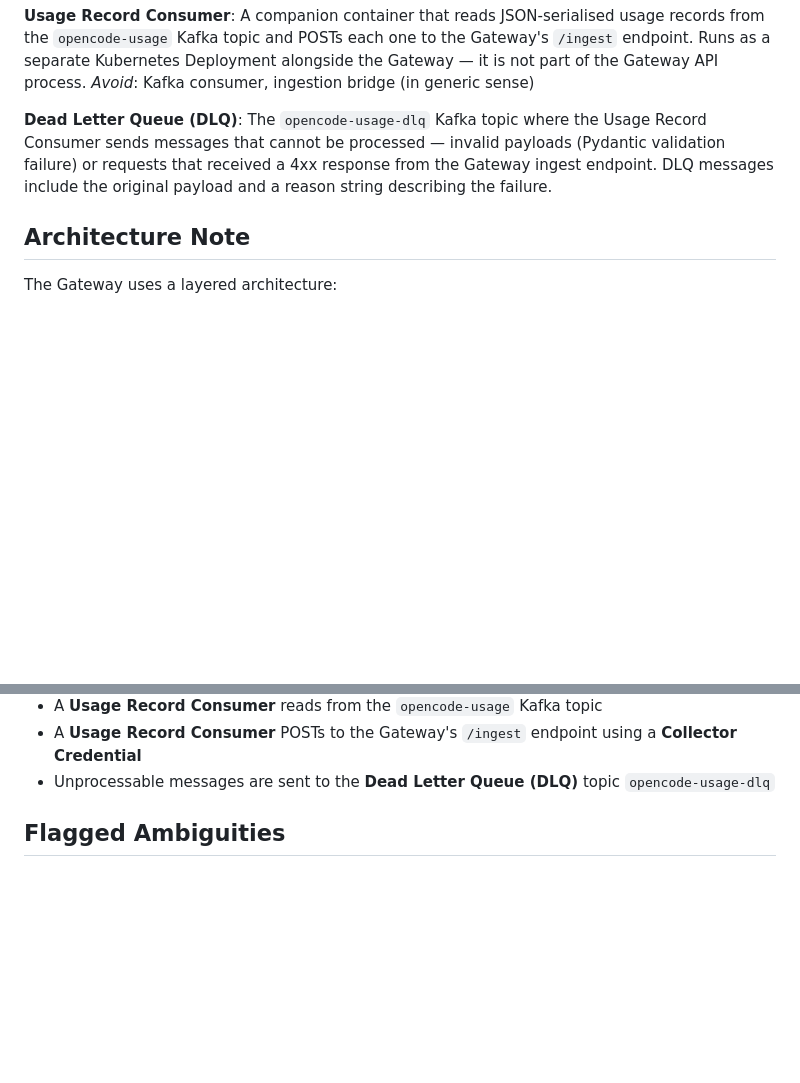
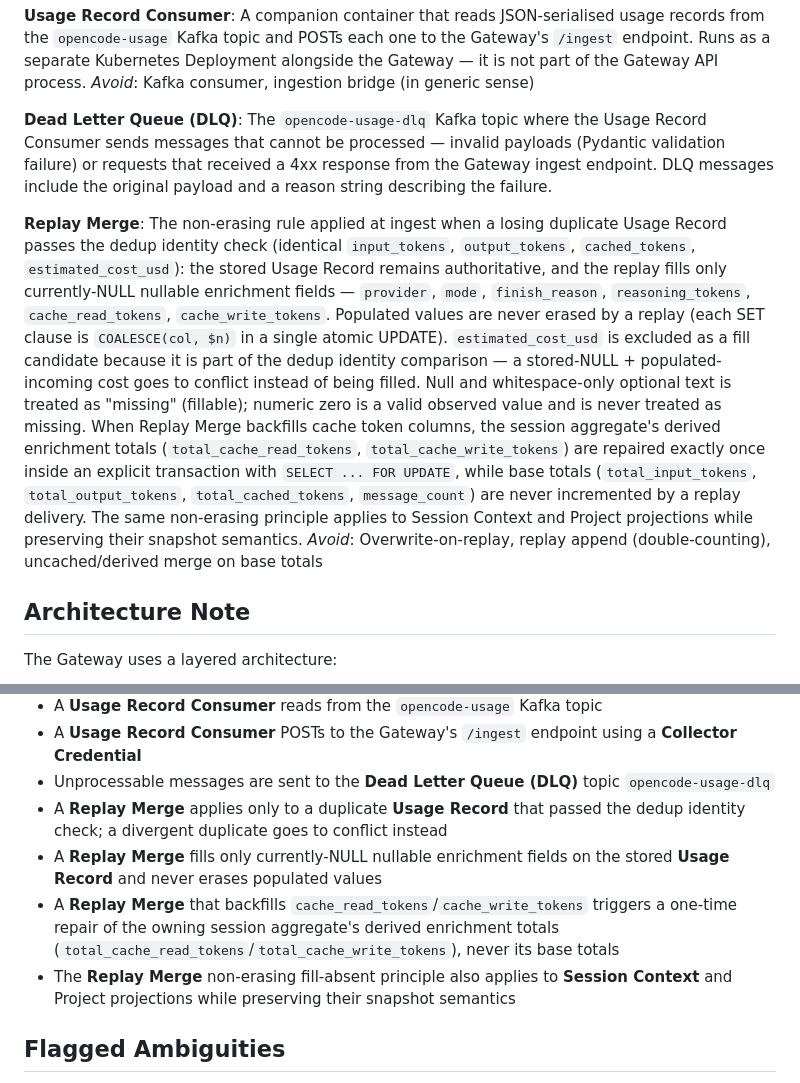
Before and after one commit to weiyentan/opencode-gateway, a Markdown page: CONTEXT.md, 2 parts joined by grey strips. Drawn GitHub-style; blank space fills up the shorter version.

Commit message:
docs: record Replay Merge semantics in ADR 0011 and CONTEXT.md

```diff
--- a/CONTEXT.md
+++ b/CONTEXT.md
@@ -288,6 +288,29 @@ validation failure) or requests that received a 4xx response from the
 Gateway ingest endpoint. DLQ messages include the original payload and a
 reason string describing the failure.
 
+**Replay Merge**:
+The non-erasing rule applied at ingest when a losing duplicate Usage Record
+passes the dedup identity check (identical ``input_tokens``, ``output_tokens``,
+``cached_tokens``, ``estimated_cost_usd``): the stored Usage Record remains
+authoritative, and the replay fills only currently-NULL nullable enrichment
+fields — ``provider``, ``mode``, ``finish_reason``, ``reasoning_tokens``,
+``cache_read_tokens``, ``cache_write_tokens``. Populated values are never
+erased by a replay (each SET clause is ``COALESCE(col, $n)`` in a single atomic
+UPDATE). ``estimated_cost_usd`` is excluded as a fill candidate because it is
+part of the dedup identity comparison — a stored-NULL + populated-incoming cost
+goes to conflict instead of being filled. Null and whitespace-only optional
+text is treated as "missing" (fillable); numeric zero is a valid observed value
+and is never treated as missing. When Replay Merge backfills cache token
+columns, the session aggregate's derived enrichment totals
+(``total_cache_read_tokens``, ``total_cache_write_tokens``) are repaired exactly
+once inside an explicit transaction with ``SELECT ... FOR UPDATE``, while base
+totals (``total_input_tokens``, ``total_output_tokens``, ``total_cached_tokens``,
+``message_count``) are never incremented by a replay delivery. The same
+non-erasing principle applies to Session Context and Project projections while
+preserving their snapshot semantics.
+_Avoid_: Overwrite-on-replay, replay append (double-counting), uncached/derived
+merge on base totals
+
 ## Architecture Note
 
 The Gateway uses a layered architecture:
@@ -330,6 +353,10 @@ manages.
 - A **Usage Record Consumer** reads from the ``opencode-usage`` Kafka topic
 - A **Usage Record Consumer** POSTs to the Gateway's ``/ingest`` endpoint using a **Collector Credential**
 - Unprocessable messages are sent to the **Dead Letter Queue (DLQ)** topic ``opencode-usage-dlq``
+- A **Replay Merge** applies only to a duplicate **Usage Record** that passed the dedup identity check; a divergent duplicate goes to conflict instead
+- A **Replay Merge** fills only currently-NULL nullable enrichment fields on the stored **Usage Record** and never erases populated values
+- A **Replay Merge** that backfills ``cache_read_tokens``/``cache_write_tokens`` triggers a one-time repair of the owning session aggregate's derived enrichment totals (``total_cache_read_tokens``/``total_cache_write_tokens``), never its base totals
+- The **Replay Merge** non-erasing fill-absent principle also applies to **Session Context** and Project projections while preserving their snapshot semantics
 
 ## Flagged Ambiguities
 
```
Also changed, not shown: docs/adr/0011-replay-merge-semantics.md (added, +154 -0 lines).
